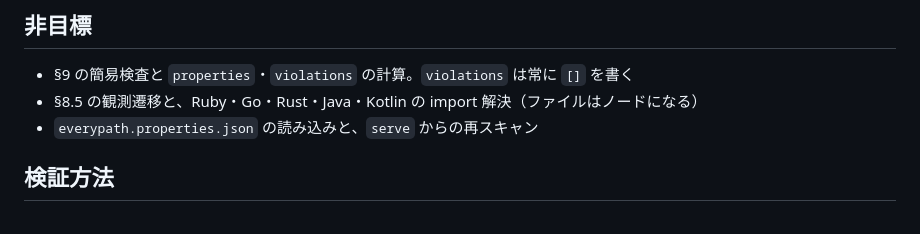
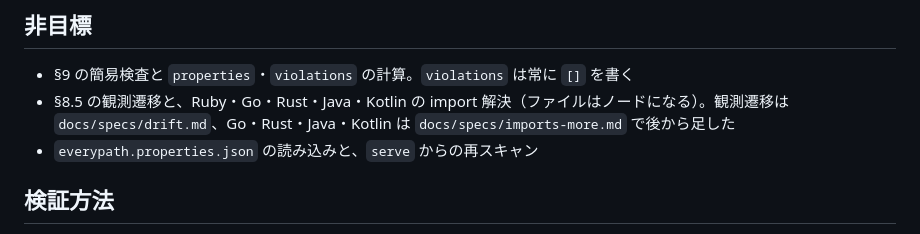
Before and after one commit to dayaa-arch/everypath, a Markdown page: docs/specs/scan.md, the part around the change. Drawn GitHub-style.

```diff
--- a/docs/specs/scan.md
+++ b/docs/specs/scan.md
@@ -53,7 +53,7 @@ declare function scan(root: string, options?: { now?: Date; reason?: string }):
 
 ## 非目標
 - §9 の簡易検査と `properties`・`violations` の計算。`violations` は常に `[]` を書く
-- §8.5 の観測遷移と、Ruby・Go・Rust・Java・Kotlin の import 解決（ファイルはノードになる）
+- §8.5 の観測遷移と、Ruby・Go・Rust・Java・Kotlin の import 解決（ファイルはノードになる）。観測遷移は `docs/specs/drift.md`、Go・Rust・Java・Kotlin は `docs/specs/imports-more.md` で後から足した
 - `everypath.properties.json` の読み込みと、`serve` からの再スキャン
 
 ## 検証方法
```
Also changed, not shown: docs/REQUIREMENTS.md (+1 -1 lines).
